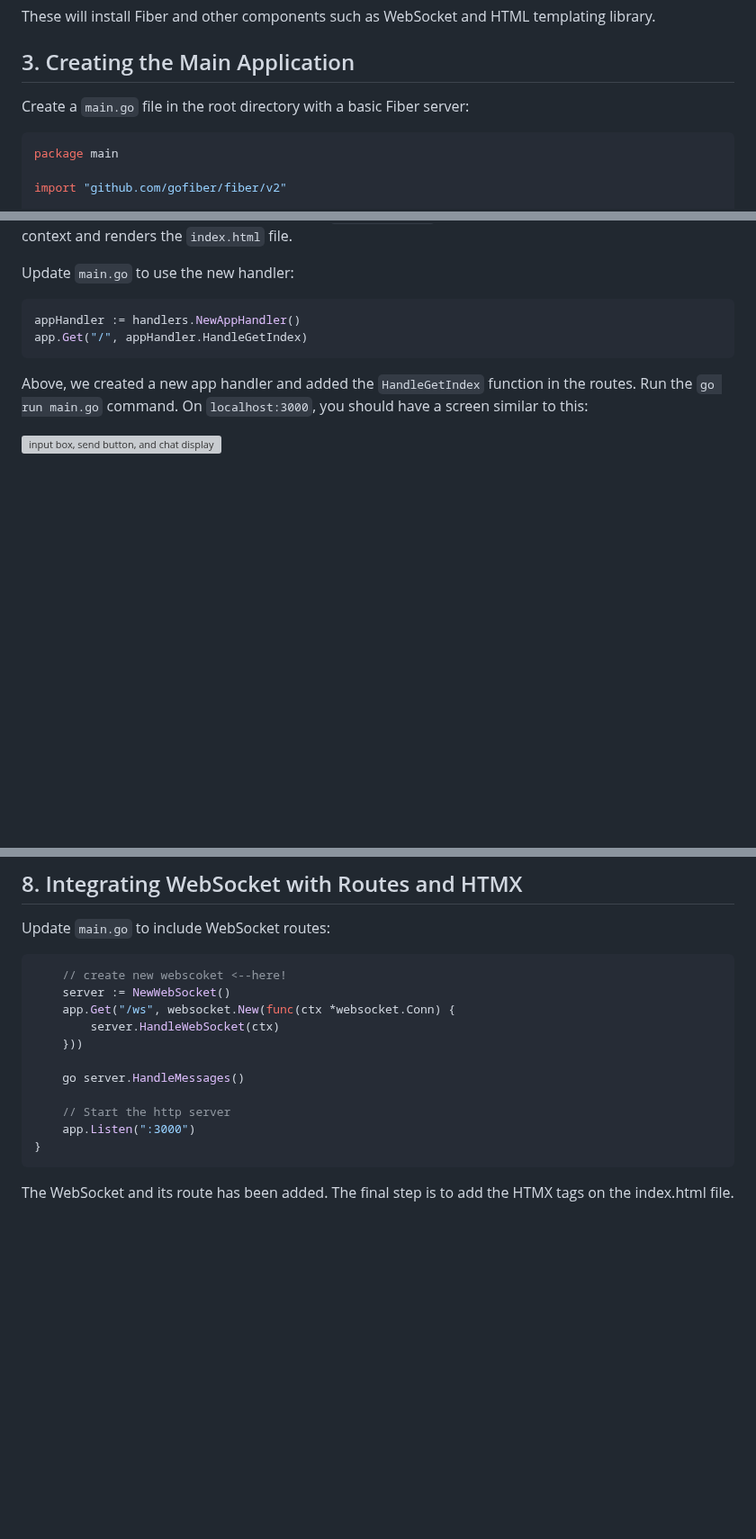
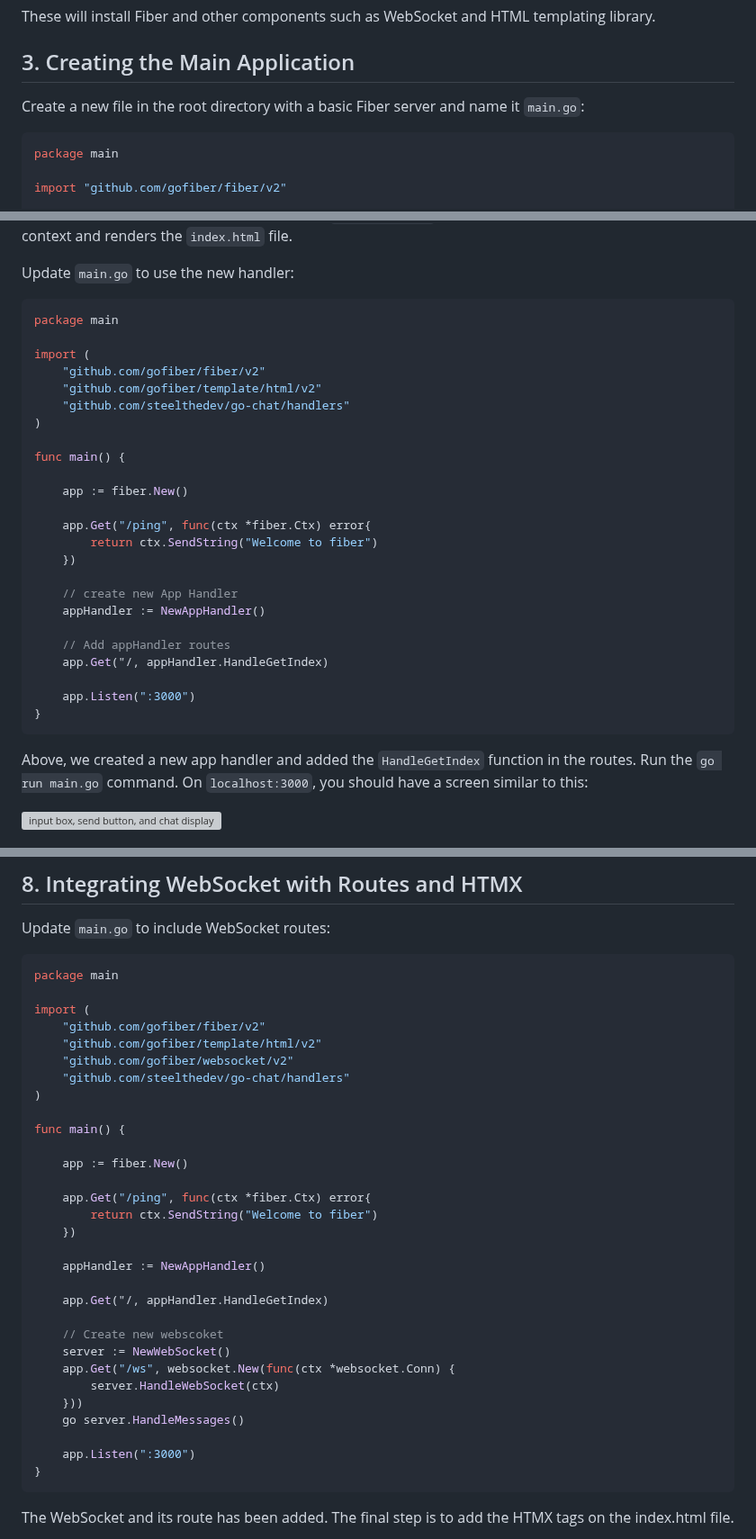
Before and after one commit to gdscwm/real-time-chat-app, a Markdown page: README.md, 3 parts joined by grey strips. Shown at 90% size. Rendered like a GitHub page; blank space fills up the shorter version; grey boxes are pictures that could not be loaded.

Commit message:
docs: more changes

````diff
--- a/README.md
+++ b/README.md
@@ -84,7 +84,7 @@ These will install Fiber and other components such as WebSocket and HTML templat
 
 ## 3. Creating the Main Application
 
-Create a `main.go` file in the root directory with a basic Fiber server:
+Create a new file in the root directory with a basic Fiber server and name it `main.go`:
 
 ```go
 package main
@@ -322,8 +321,30 @@ In the code above, we created a handler which received the `AppHandler` struct.
 Update `main.go` to use the new handler:
 
 ```go
-appHandler := handlers.NewAppHandler()
-app.Get("/", appHandler.HandleGetIndex)
+package main
+
+import (
+    "github.com/gofiber/fiber/v2"
+    "github.com/gofiber/template/html/v2"
+    "github.com/steelthedev/go-chat/handlers"
+)
+
+func main() {
+
+    app := fiber.New()
+
+    app.Get("/ping", func(ctx *fiber.Ctx) error{
+        return ctx.SendString("Welcome to fiber")
+    })
+
+    // create new App Handler
+    appHandler := NewAppHandler()
+
+    // Add appHandler routes
+    app.Get("/, appHandler.HandleGetIndex)
+
+    app.Listen(":3000")
+}
 ```
 
 Above, we created a new app handler and added the `HandleGetIndex` function in the routes. Run the `go run main.go` command. On `localhost:3000`, you should have a screen similar to this:
@@ -444,15 +465,34 @@ It also keeps the connection alive. `getMessageTemplate` basically process the m
 Update `main.go` to include WebSocket routes:
 
 ```go
-    // create new webscoket <--here!
+package main
+
+import (
+    "github.com/gofiber/fiber/v2"
+    "github.com/gofiber/template/html/v2"
+    "github.com/gofiber/websocket/v2"
+    "github.com/steelthedev/go-chat/handlers"
+)
+
+func main() {
+
+    app := fiber.New()
+
+    app.Get("/ping", func(ctx *fiber.Ctx) error{
+        return ctx.SendString("Welcome to fiber")
+    })
+
+    appHandler := NewAppHandler()
+
+    app.Get("/, appHandler.HandleGetIndex)
+
+    // Create new webscoket
     server := NewWebSocket()
     app.Get("/ws", websocket.New(func(ctx *websocket.Conn) {
         server.HandleWebSocket(ctx)
     }))
-
     go server.HandleMessages()
 
-    // Start the http server
     app.Listen(":3000")
 }
 ```
````
Also changed, not shown: other parts of README.md (+3 -4 lines).
